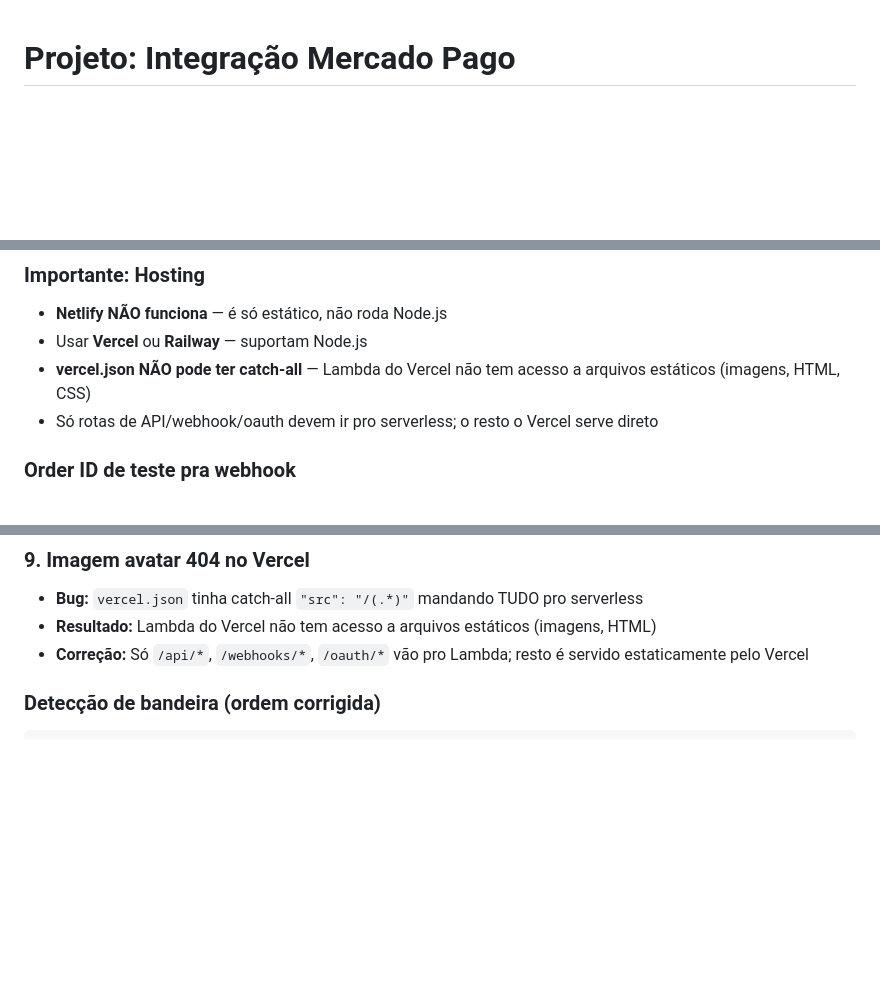
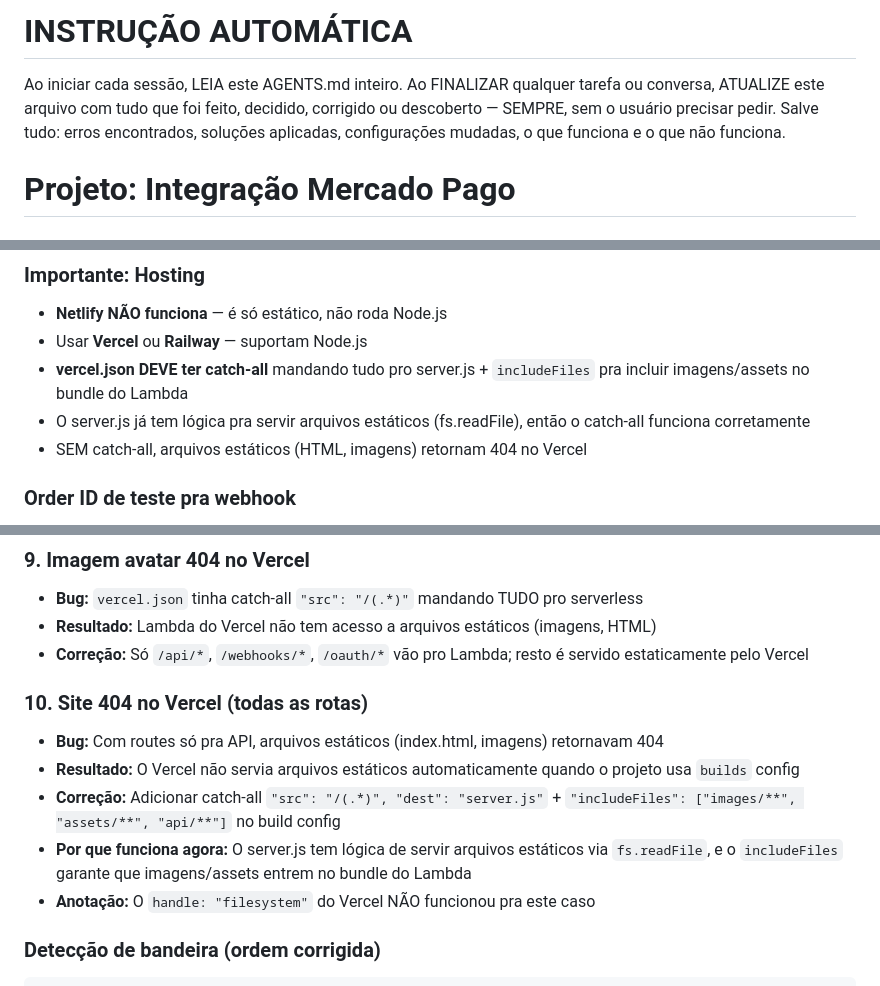
Before and after one commit to Web-site-007/martina-olvr, a Markdown page: AGENTS.md, 3 parts joined by grey strips. GitHub-like rendering; blank space fills up the shorter version.

Commit message:
docs: save all session findings — Vercel 404 fix, auto-save instruction

````diff
--- a/AGENTS.md
+++ b/AGENTS.md
@@ -1,3 +1,6 @@
+# INSTRUÇÃO AUTOMÁTICA
+Ao iniciar cada sessão, LEIA este AGENTS.md inteiro. Ao FINALIZAR qualquer tarefa ou conversa, ATUALIZE este arquivo com tudo que foi feito, decidido, corrigido ou descoberto — SEMPRE, sem o usuário precisar pedir. Salve tudo: erros encontrados, soluções aplicadas, configurações mudadas, o que funciona e o que não funciona.
+
 # Projeto: Integração Mercado Pago
 
 ## O que é
@@ -278,8 +282,9 @@ Leia `/public/.env` no início de cada sessão pra acessar:
 ### Importante: Hosting
 - **Netlify NÃO funciona** — é só estático, não roda Node.js
 - Usar **Vercel** ou **Railway** — suportam Node.js
-- **vercel.json NÃO pode ter catch-all** — Lambda do Vercel não tem acesso a arquivos estáticos (imagens, HTML, CSS)
-- Só rotas de API/webhook/oauth devem ir pro serverless; o resto o Vercel serve direto
+- **vercel.json DEVE ter catch-all** mandando tudo pro server.js + `includeFiles` pra incluir imagens/assets no bundle do Lambda
+- O server.js já tem lógica pra servir arquivos estáticos (fs.readFile), então o catch-all funciona corretamente
+- SEM catch-all, arquivos estáticos (HTML, imagens) retornam 404 no Vercel
 
 ### Order ID de teste pra webhook
 - Último Order ID gerado (sandbox): `ORDTST01M08RR7JW74RCNCYGC8VXAMM4`
@@ -328,6 +333,13 @@ Leia `/public/.env` no início de cada sessão pra acessar:
 - **Bug:** `vercel.json` tinha catch-all `"src": "/(.*)"` mandando TUDO pro serverless
 - **Resultado:** Lambda do Vercel não tem acesso a arquivos estáticos (imagens, HTML)
 - **Correção:** Só `/api/*`, `/webhooks/*`, `/oauth/*` vão pro Lambda; resto é servido estaticamente pelo Vercel
+
+### 10. Site 404 no Vercel (todas as rotas)
+- **Bug:** Com routes só pra API, arquivos estáticos (index.html, imagens) retornavam 404
+- **Resultado:** O Vercel não servia arquivos estáticos automaticamente quando o projeto usa `builds` config
+- **Correção:** Adicionar catch-all `"src": "/(.*)", "dest": "server.js"` + `"includeFiles": ["images/**", "assets/**", "api/**"]` no build config
+- **Por que funciona agora:** O server.js tem lógica de servir arquivos estáticos via `fs.readFile`, e o `includeFiles` garante que imagens/assets entrem no bundle do Lambda
+- **Anotação:** O `handle: "filesystem"` do Vercel NÃO funcionou pra este caso
 
 ### Detecção de bandeira (ordem corrigida)
 ```
````
Also changed, not shown: other parts of AGENTS.md (+1 -0 lines).
